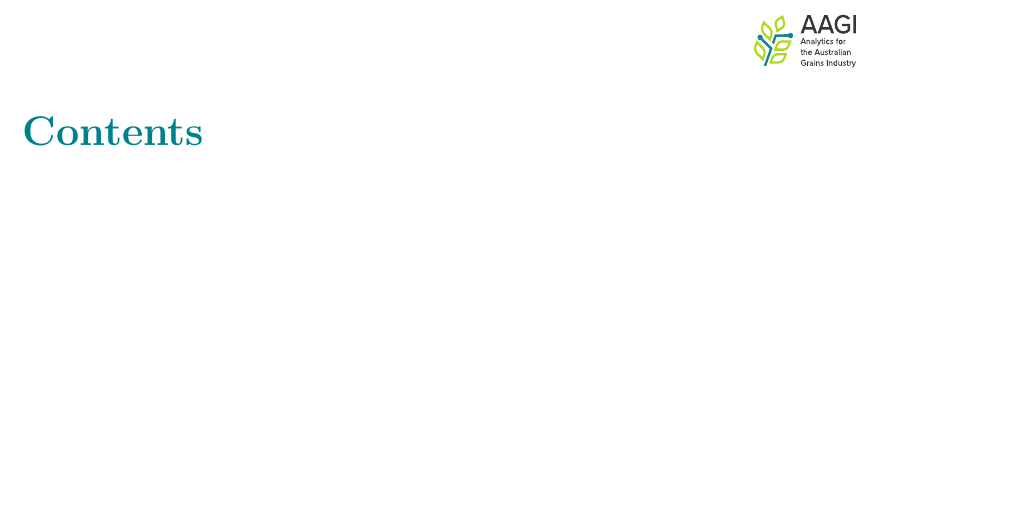
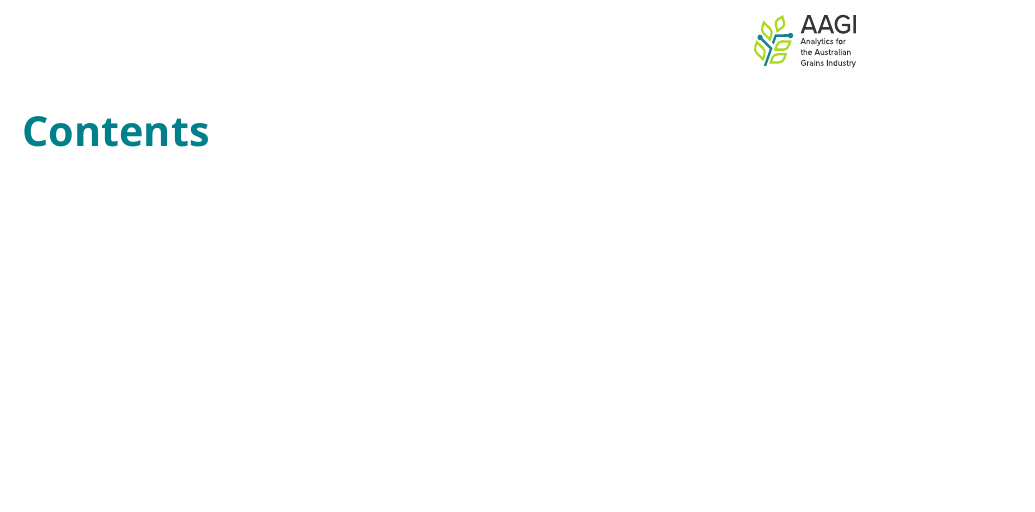
Before and after one commit to AAGI-AUS/AAGIQuarto, a LaTeX document (_extensions/aagi/AAGI_template.tex): part of page 3 of 4, cut so that both start at the same text. Compiled offline with XeLaTeX; a missing font is replaced by an installed copy or a similar font.

Commit message:
Change the font and unnumber all section

```diff
--- a/_extensions/aagi/AAGI_template.tex
+++ b/_extensions/aagi/AAGI_template.tex
@@ -83,8 +83,14 @@
 	\cfoot{\includegraphics[width=\linewidth]{assets/Partners.pdf}}
 }
 
+%Set the font
+\usepackage{fontspec}
+\setmainfont{Proxima Nova}
+
+
 %TOC entry formating
 \RedeclareSectionCommand[toclinefill=\TOCLineLeaderFill]{section}
+\setcounter{secnumdepth}{0}
 
 $pandoc.tex()$
 
```
Also changed, not shown: _extensions/aagi/_extension.yml (+0 -2 lines), 1 other file.
